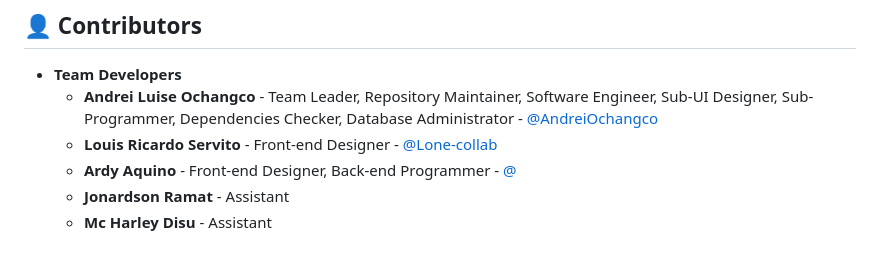
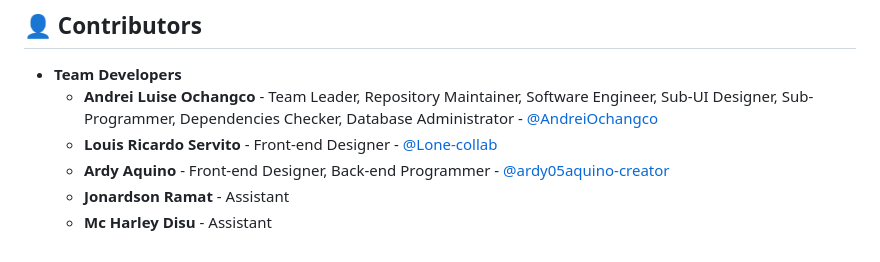
Before and after one commit to AndreiOchangco/E-Baon_Online-Delivery-System, a Markdown page: README.md, the part around the change. Drawn GitHub-style; folded sections open.

Commit message:
Fix GitHub username link for Ardy Aquino

```diff
--- a/README.md
+++ b/README.md
@@ -235,7 +235,7 @@ You are free to Share and Adapt the material, under the terms of Attribution and
 *   **Team Developers**
     *   **Andrei Luise Ochangco** - Team Leader, Repository Maintainer, Software Engineer, Sub-UI Designer, Sub-Programmer, Dependencies Checker, Database Administrator - [@AndreiOchangco](https://github.com/AndreiOchangco)
     *   **Louis Ricardo Servito** - Front-end Designer - [@Lone-collab](https://github.com/Lone-collab)
-    *   **Ardy Aquino** - Front-end Designer, Back-end Programmer - [@](https://github.com/ardy05aquino-creator)
+    *   **Ardy Aquino** - Front-end Designer, Back-end Programmer - [@ardy05aquino-creator](https://github.com/ardy05aquino-creator)
     *   **Jonardson Ramat** - Assistant
     *   **Mc Harley Disu** - Assistant
 
```
